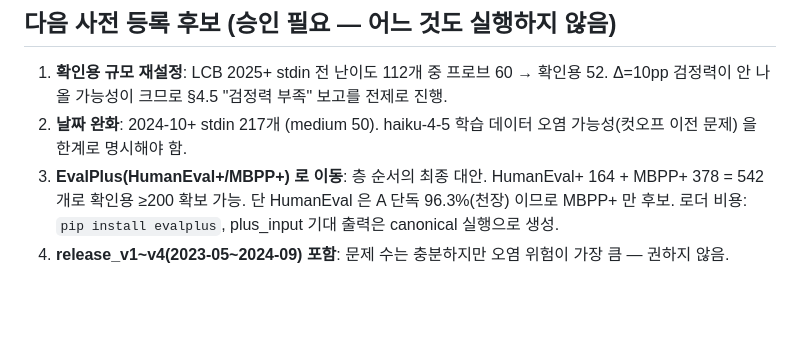
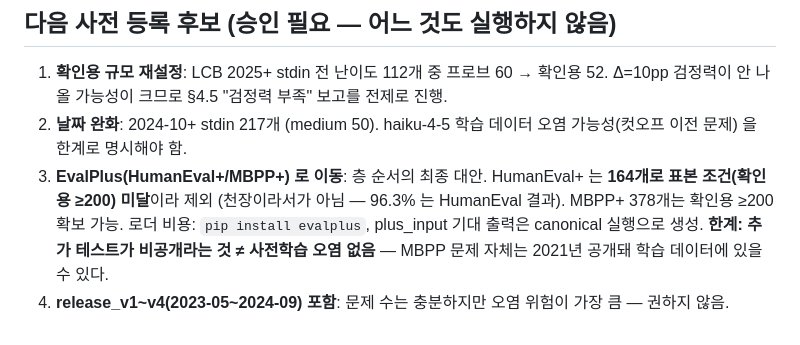
Before and after one commit to Kevin0424Lee/Harmonet, a Markdown page: evidence/week2/pool_probe.md, the part around the change. GitHub-like rendering; blank space fills up the shorter version.

```diff
--- a/evidence/week2/pool_probe.md
+++ b/evidence/week2/pool_probe.md
@@ -63,5 +63,5 @@ contest_date ≥ 2025-01-01 (stdin 112개):
 ## 다음 사전 등록 후보 (승인 필요 — 어느 것도 실행하지 않음)
 1. **확인용 규모 재설정**: LCB 2025+ stdin 전 난이도 112개 중 프로브 60 → 확인용 52. Δ=10pp 검정력이 안 나올 가능성이 크므로 §4.5 "검정력 부족" 보고를 전제로 진행.
 2. **날짜 완화**: 2024-10+ stdin 217개 (medium 50). haiku-4-5 학습 데이터 오염 가능성(컷오프 이전 문제) 을 한계로 명시해야 함.
-3. **EvalPlus(HumanEval+/MBPP+) 로 이동**: 층 순서의 최종 대안. HumanEval+ 164 + MBPP+ 378 = 542개로 확인용 ≥200 확보 가능. 단 HumanEval 은 A 단독 96.3%(천장) 이므로 MBPP+ 만 후보. 로더 비용: `pip install evalplus`, plus_input 기대 출력은 canonical 실행으로 생성.
+3. **EvalPlus(HumanEval+/MBPP+) 로 이동**: 층 순서의 최종 대안. HumanEval+ 는 **164개로 표본 조건(확인용 ≥200) 미달**이라 제외 (천장이라서가 아님 — 96.3% 는 HumanEval 결과). MBPP+ 378개는 확인용 ≥200 확보 가능. 로더 비용: `pip install evalplus`, plus_input 기대 출력은 canonical 실행으로 생성. **한계: 추가 테스트가 비공개라는 것 ≠ 사전학습 오염 없음** — MBPP 문제 자체는 2021년 공개돼 학습 데이터에 있을 수 있다.
 4. **release_v1~v4(2023-05~2024-09) 포함**: 문제 수는 충분하지만 오염 위험이 가장 큼 — 권하지 않음.
```
Also changed, not shown: docs/week1_notes.md (+4 -0 lines), docs/week2_design_draft.md (+9 -10 lines).
